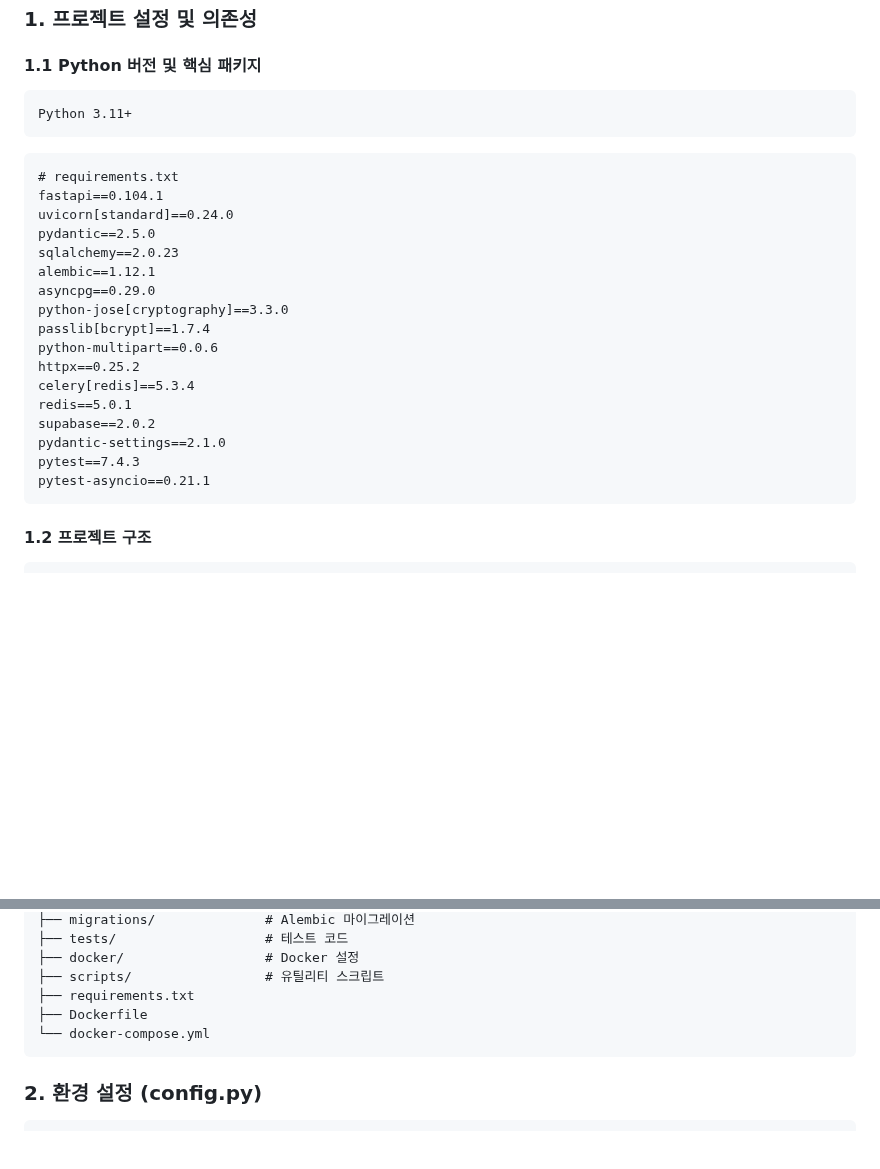
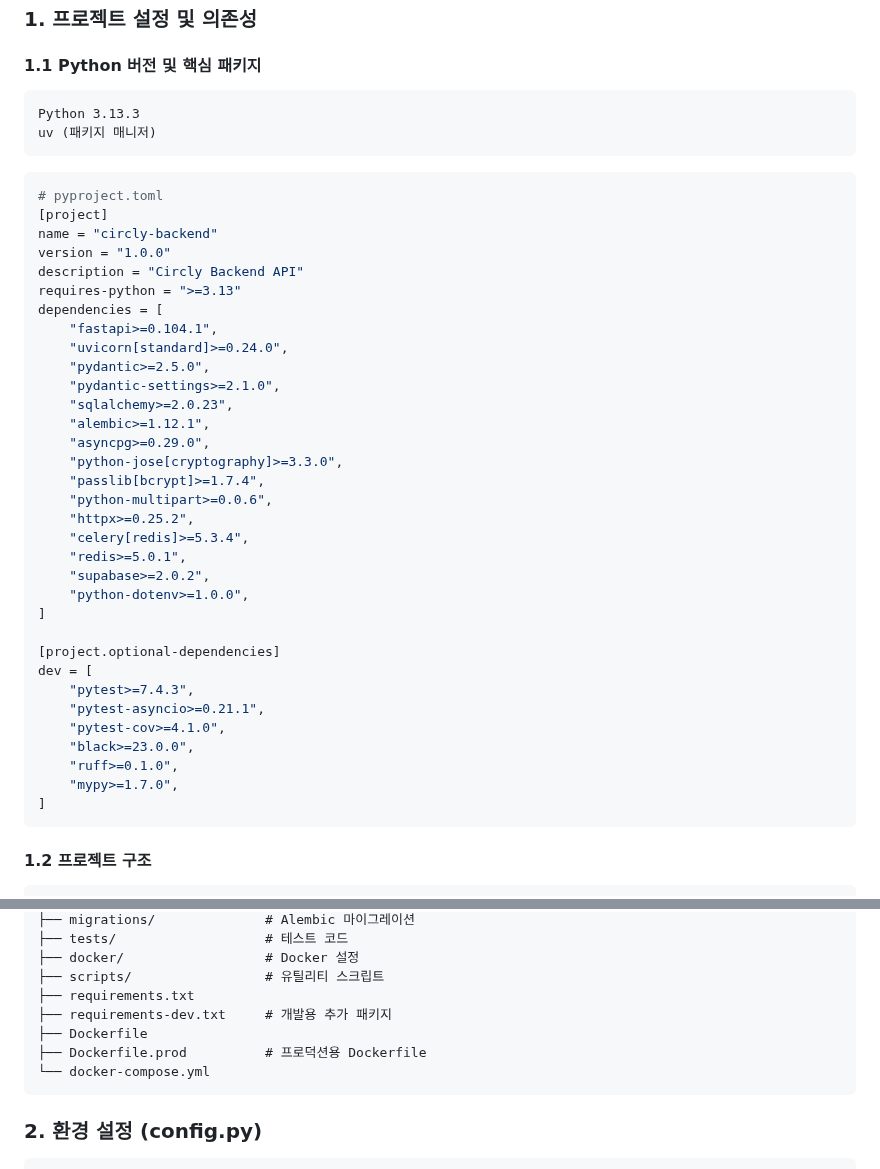
Before and after one commit to frontdoorrr/circlyapp, a Markdown page: trd/02-backend-architecture.md, 2 parts joined by grey strips. Drawn GitHub-style; blank space fills up the shorter version.

````diff
--- a/trd/02-backend-architecture.md
+++ b/trd/02-backend-architecture.md
@@ -6,27 +6,44 @@
 
 #### 1.1 Python 버전 및 핵심 패키지
 ```
-Python 3.11+
+Python 3.13.3
+uv (패키지 매니저)
 ```
 
-```txt
-# requirements.txt
-fastapi==0.104.1
-uvicorn[standard]==0.24.0
-pydantic==2.5.0
-sqlalchemy==2.0.23
-alembic==1.12.1
-asyncpg==0.29.0
-python-jose[cryptography]==3.3.0
-passlib[bcrypt]==1.7.4
-python-multipart==0.0.6
-httpx==0.25.2
-celery[redis]==5.3.4
-redis==5.0.1
-supabase==2.0.2
-pydantic-settings==2.1.0
-pytest==7.4.3
-pytest-asyncio==0.21.1
+```toml
+# pyproject.toml
+[project]
+name = "circly-backend"
+version = "1.0.0"
+description = "Circly Backend API"
+requires-python = ">=3.13"
+dependencies = [
+    "fastapi>=0.104.1",
+    "uvicorn[standard]>=0.24.0",
+    "pydantic>=2.5.0",
+    "pydantic-settings>=2.1.0",
+    "sqlalchemy>=2.0.23",
+    "alembic>=1.12.1",
+    "asyncpg>=0.29.0",
+    "python-jose[cryptography]>=3.3.0",
+    "passlib[bcrypt]>=1.7.4",
+    "python-multipart>=0.0.6",
+    "httpx>=0.25.2",
+    "celery[redis]>=5.3.4",
+    "redis>=5.0.1",
+    "supabase>=2.0.2",
+    "python-dotenv>=1.0.0",
+]
+
+[project.optional-dependencies]
+dev = [
+    "pytest>=7.4.3",
+    "pytest-asyncio>=0.21.1",
+    "pytest-cov>=4.1.0",
+    "black>=23.0.0",
+    "ruff>=0.1.0",
+    "mypy>=1.7.0",
+]
 ```
 
 #### 1.2 프로젝트 구조
@@ -87,7 +104,9 @@ backend/
 ├── docker/                  # Docker 설정
 ├── scripts/                 # 유틸리티 스크립트
 ├── requirements.txt
+├── requirements-dev.txt     # 개발용 추가 패키지
 ├── Dockerfile
+├── Dockerfile.prod          # 프로덕션용 Dockerfile
 └── docker-compose.yml
 ```
 
````
